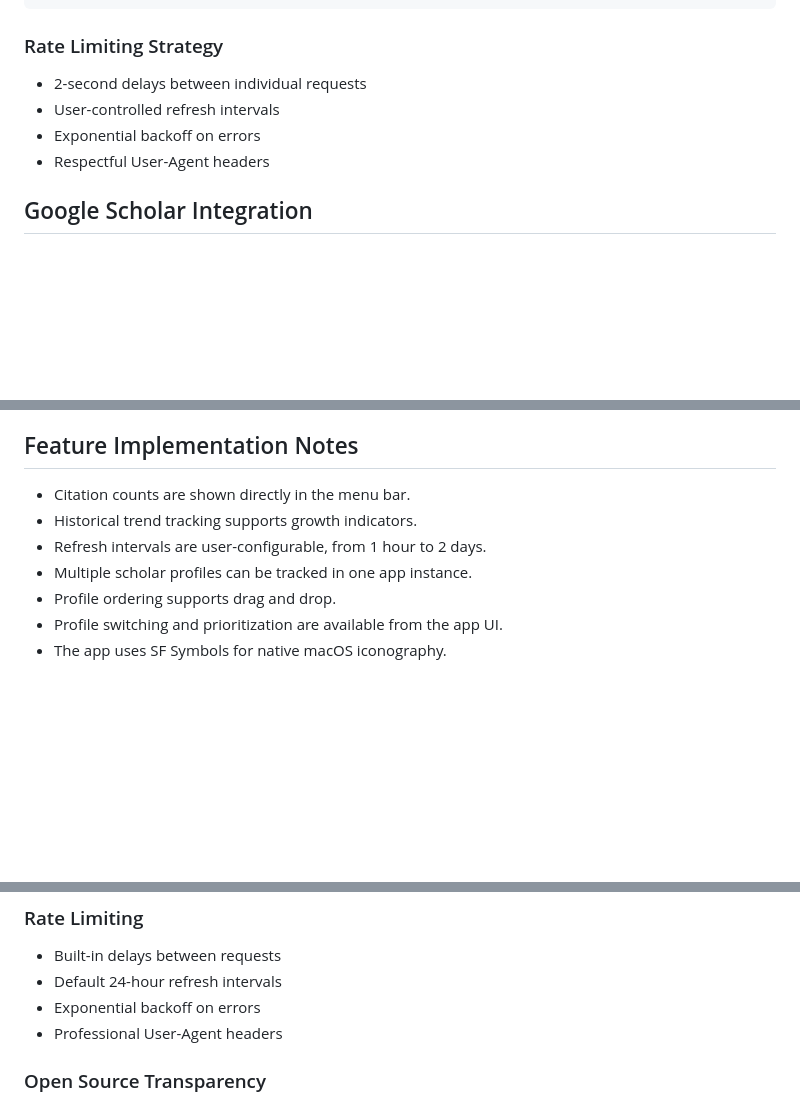
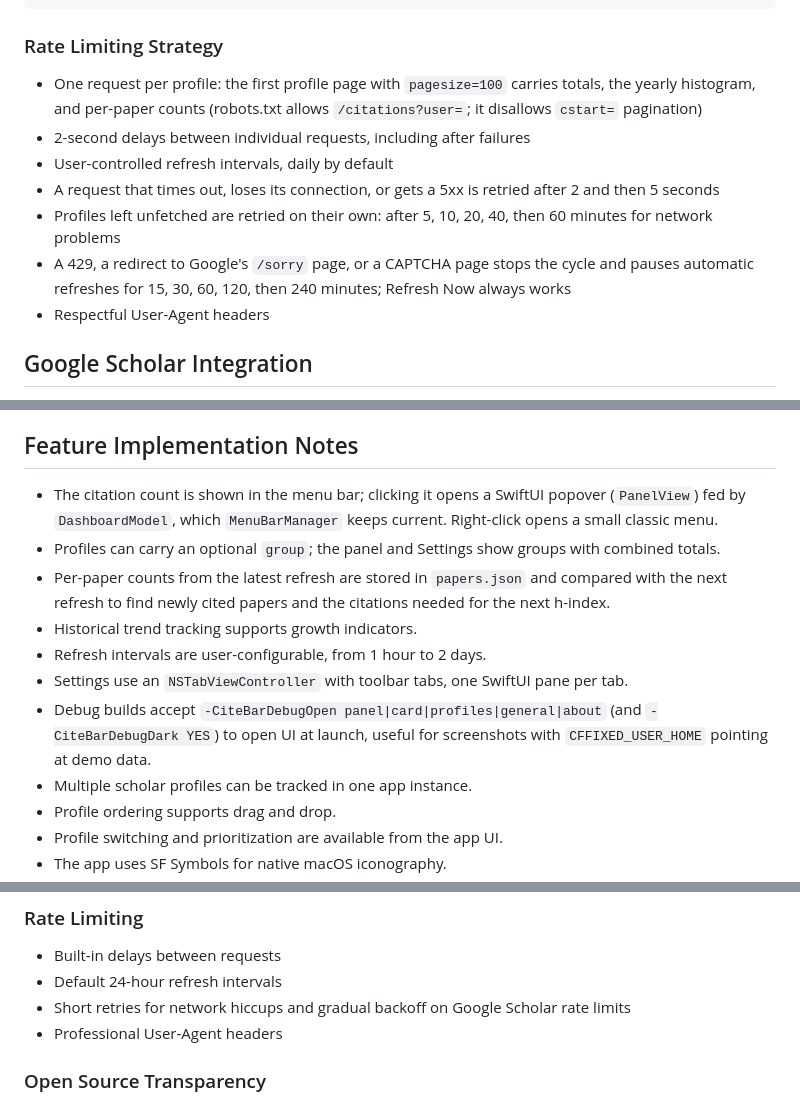
Before and after one commit to hichipli/CiteBar, a Markdown page: TECHNICAL.md, 3 parts joined by grey strips. Drawn GitHub-style; blank space fills up the shorter version.

```diff
--- a/TECHNICAL.md
+++ b/TECHNICAL.md
@@ -41,9 +41,12 @@ actor StorageManager {
 
 ### Rate Limiting Strategy
 
-- 2-second delays between individual requests
-- User-controlled refresh intervals
-- Exponential backoff on errors
+- One request per profile: the first profile page with `pagesize=100` carries totals, the yearly histogram, and per-paper counts (robots.txt allows `/citations?user=`; it disallows `cstart=` pagination)
+- 2-second delays between individual requests, including after failures
+- User-controlled refresh intervals, daily by default
+- A request that times out, loses its connection, or gets a 5xx is retried after 2 and then 5 seconds
+- Profiles left unfetched are retried on their own: after 5, 10, 20, 40, then 60 minutes for network problems
+- A 429, a redirect to Google's `/sorry` page, or a CAPTCHA page stops the cycle and pauses automatic refreshes for 15, 30, 60, 120, then 240 minutes; Refresh Now always works
 - Respectful User-Agent headers
 
 ## Google Scholar Integration
@@ -65,9 +68,13 @@ The integration is designed around public profile pages:
 
 ## Feature Implementation Notes
 
-- Citation counts are shown directly in the menu bar.
+- The citation count is shown in the menu bar; clicking it opens a SwiftUI popover (`PanelView`) fed by `DashboardModel`, which `MenuBarManager` keeps current. Right-click opens a small classic menu.
+- Profiles can carry an optional `group`; the panel and Settings show groups with combined totals.
+- Per-paper counts from the latest refresh are stored in `papers.json` and compared with the next refresh to find newly cited papers and the citations needed for the next h-index.
 - Historical trend tracking supports growth indicators.
 - Refresh intervals are user-configurable, from 1 hour to 2 days.
+- Settings use an `NSTabViewController` with toolbar tabs, one SwiftUI pane per tab.
+- Debug builds accept `-CiteBarDebugOpen panel|card|profiles|general|about` (and `-CiteBarDebugDark YES`) to open UI at launch, useful for screenshots with `CFFIXED_USER_HOME` pointing at demo data.
 - Multiple scholar profiles can be tracked in one app instance.
 - Profile ordering supports drag and drop.
 - Profile switching and prioritization are available from the app UI.
@@ -159,7 +166,7 @@ Maintainers should use [RELEASING.md](RELEASING.md) for the full release and sig
 
 - Built-in delays between requests
 - Default 24-hour refresh intervals
-- Exponential backoff on errors
+- Short retries for network hiccups and gradual backoff on Google Scholar rate limits
 - Professional User-Agent headers
 
 ### Open Source Transparency
```
Also changed, not shown: README.md (+32 -18 lines), website/assets/panel.png (added), website/assets/stats-card.png (added), 2 other files.
